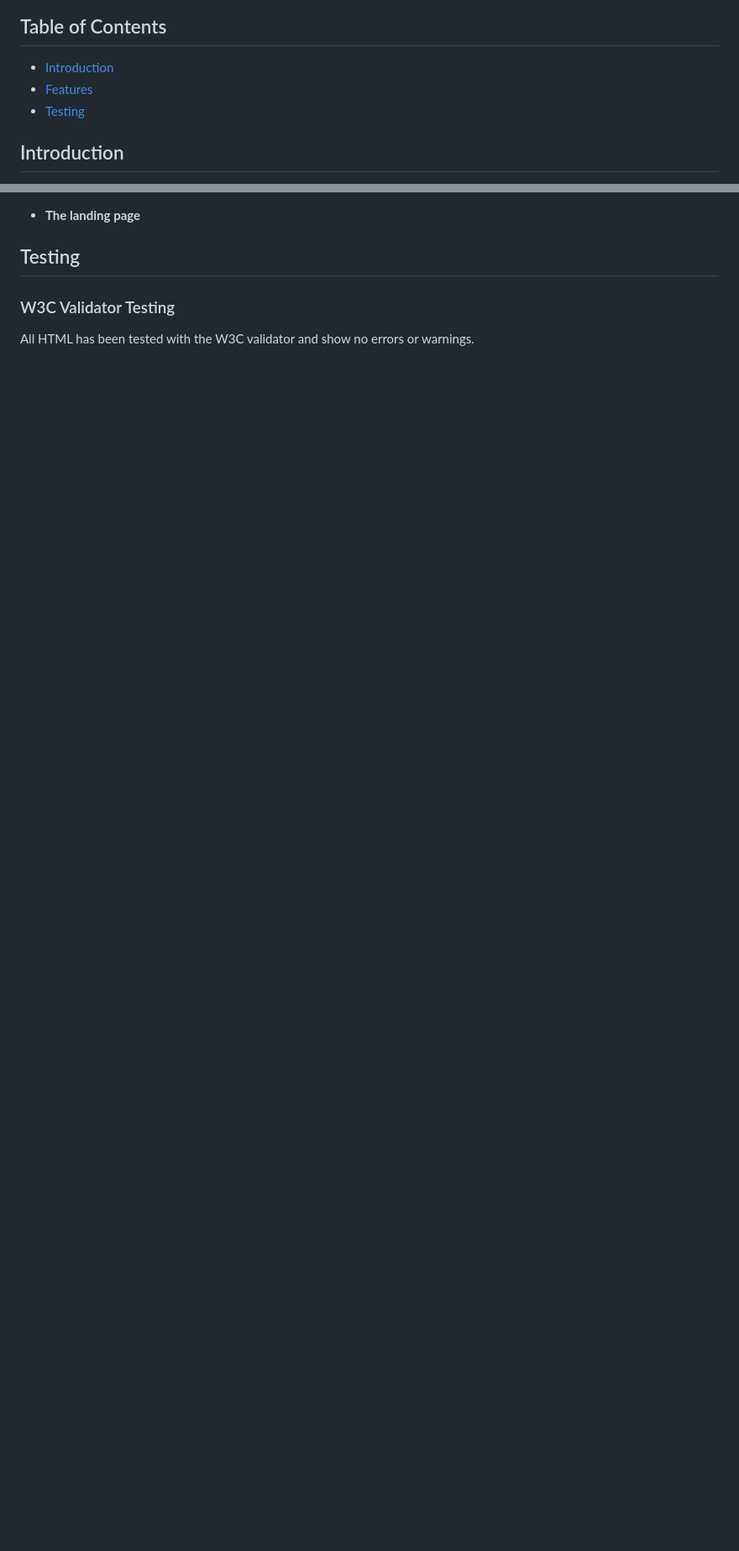
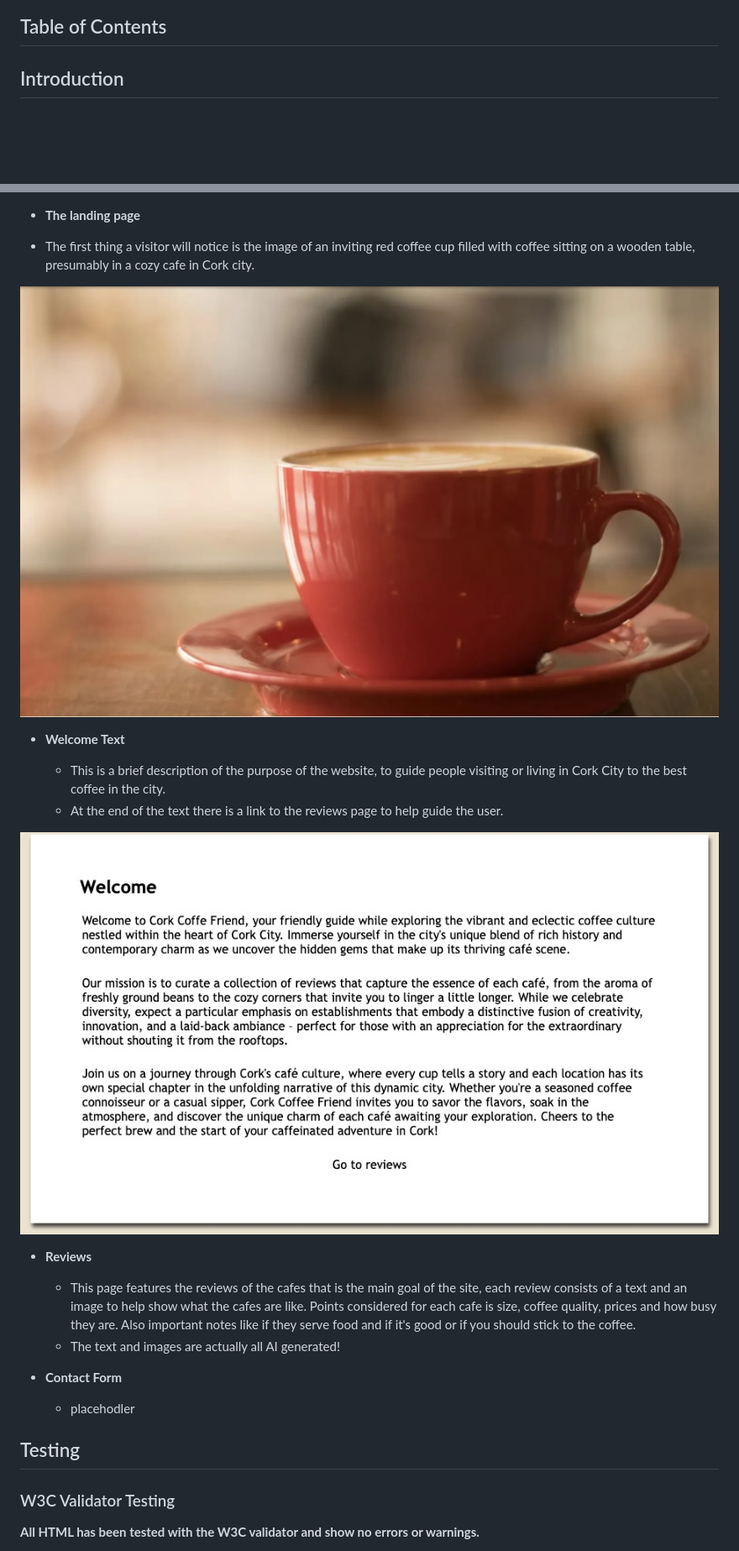
Before and after one commit to KRnils/Coffee-site, a Markdown page: README.md, 2 parts joined by grey strips. Shown: that part at 84% size. Rendered like a GitHub page; pictures changed too: assets/readme/hero-image-demo.jpg (added), assets/readme/welcome-text-demo.jpg (added); blank space fills up the shorter version.

Commit message:
Flesh out Features and Credits of README.md

```diff
--- a/README.md
+++ b/README.md
@@ -6,8 +6,6 @@ Welcome to Cork Coffee Friend, your ultimate guide to exploring the vibrant caf
 
 ## Table of Contents
-- [Introduction](#introduction)
-- [Features](#features)
-- [Testing](#Testing)
+
 
 ## Introduction
 Cork Coffee Friend is a curated platform that dives into the heart of Cork City's café scene. We specialize in reviews that capture the essence of each café, providing insights into the coffee quality, ambiance, and unique features that make each location special.
@@ -33,10 +34,28 @@ Cork Coffee Friend is a curated platform that dives into the heart of Cork City'
 
 - __The landing page__
 
+- The first thing a visitor will notice is the image of an inviting red coffee cup filled with coffee sitting on a wooden table, presumably in a cozy cafe in Cork city.
+
+![Hero image](assets/readme/hero-image-demo.jpg)
+
+- __Welcome Text__
+
+  - This is a brief description of the purpose of the website, to guide people visiting or living in Cork City to the best coffee in the city.
+  - At the end of the text there is a link to the reviews page to help guide the user.
+
+![Welcome text](assets/readme/welcome-text-demo.jpg)
+
+- __Reviews__
+
+  - This page features the reviews of the cafes that is the main goal of the site, each review consists of a text and an image to help show what the cafes are like. Points considered for each cafe is size, coffee quality, prices and how busy they are. Also important notes like if they serve food and if it's good or if you should stick to the coffee.
+  - The text and images are actually all AI generated!
+
+- __Contact Form__
+    - placehodler
 
 ## Testing
 
 ### W3C Validator Testing
 
-All HTML has been tested with the W3C validator and show no errors or warnings.
+__All HTML has been tested with the W3C validator and show no errors or warnings.__
 
```
Also changed, not shown: other parts of README.md (+49 -8 lines), TESTING.md (+1 -0 lines).
